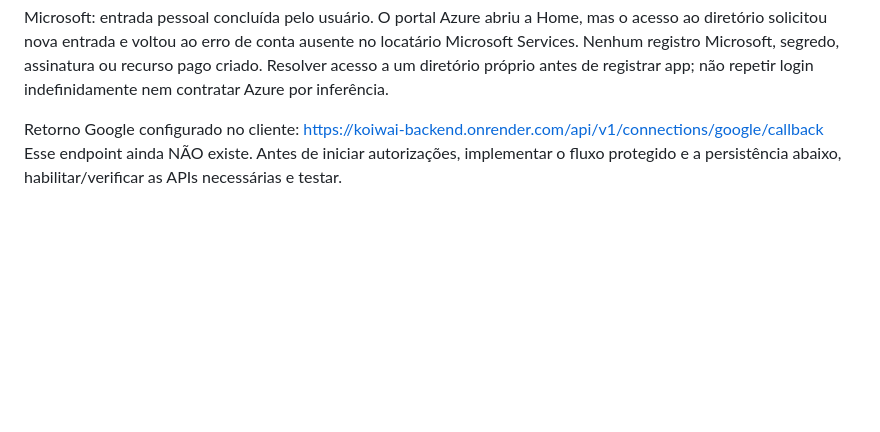
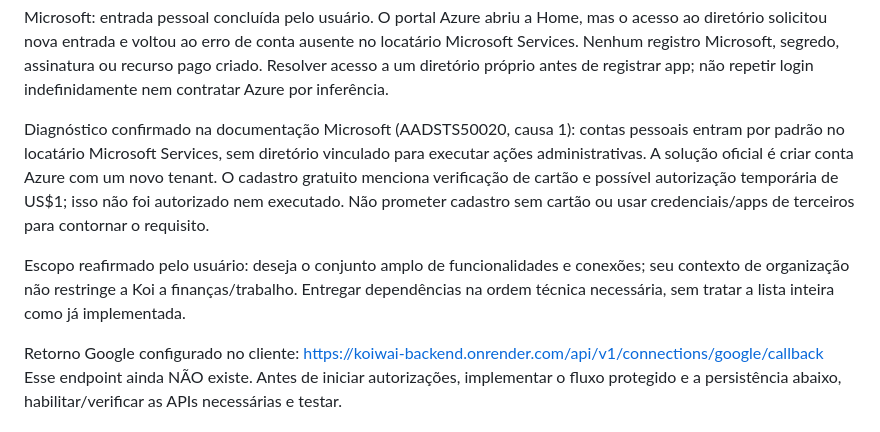
Before and after one commit to Thiagofefe54/assistente-pessoal, a Markdown page: docs/PLANO_CONEXOES_MULTICONTAS.md, the part around one of its changes. GitHub-like rendering; blank space fills up the shorter version.

Commit message:
docs: explain Microsoft personal account directory prerequisite

```diff
--- a/docs/PLANO_CONEXOES_MULTICONTAS.md
+++ b/docs/PLANO_CONEXOES_MULTICONTAS.md
@@ -12,6 +12,17 @@ mas o acesso ao diretório solicitou nova entrada e voltou ao erro de conta ause
 no locatário Microsoft Services. Nenhum registro Microsoft, segredo, assinatura ou
 recurso pago criado. Resolver acesso a um diretório próprio antes de registrar app;
 não repetir login indefinidamente nem contratar Azure por inferência.
+
+Diagnóstico confirmado na documentação Microsoft (AADSTS50020, causa 1): contas
+pessoais entram por padrão no locatário Microsoft Services, sem diretório vinculado
+para executar ações administrativas. A solução oficial é criar conta Azure com um
+novo tenant. O cadastro gratuito menciona verificação de cartão e possível autorização
+temporária de US$1; isso não foi autorizado nem executado. Não prometer cadastro sem
+cartão ou usar credenciais/apps de terceiros para contornar o requisito.
+
+Escopo reafirmado pelo usuário: deseja o conjunto amplo de funcionalidades e conexões;
+seu contexto de organização não restringe a Koi a finanças/trabalho. Entregar dependências
+na ordem técnica necessária, sem tratar a lista inteira como já implementada.
 
 Retorno Google configurado no cliente:
 https://koiwai-backend.onrender.com/api/v1/connections/google/callback
```
Also changed, not shown: other parts of docs/PLANO_CONEXOES_MULTICONTAS.md (+2 -0 lines), docs/CONTINUIDADE_KOIWAI.md (+8 -0 lines).
